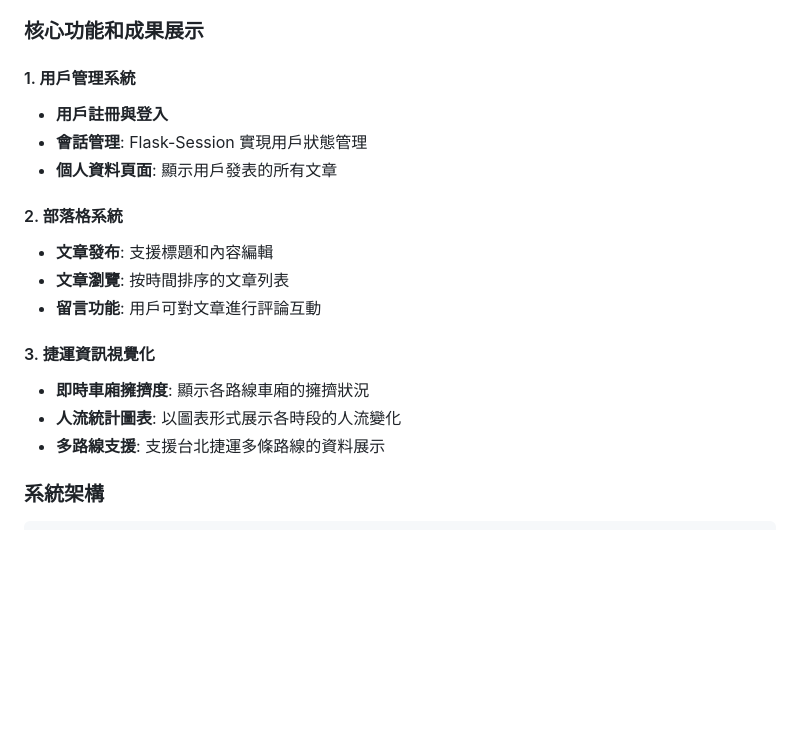
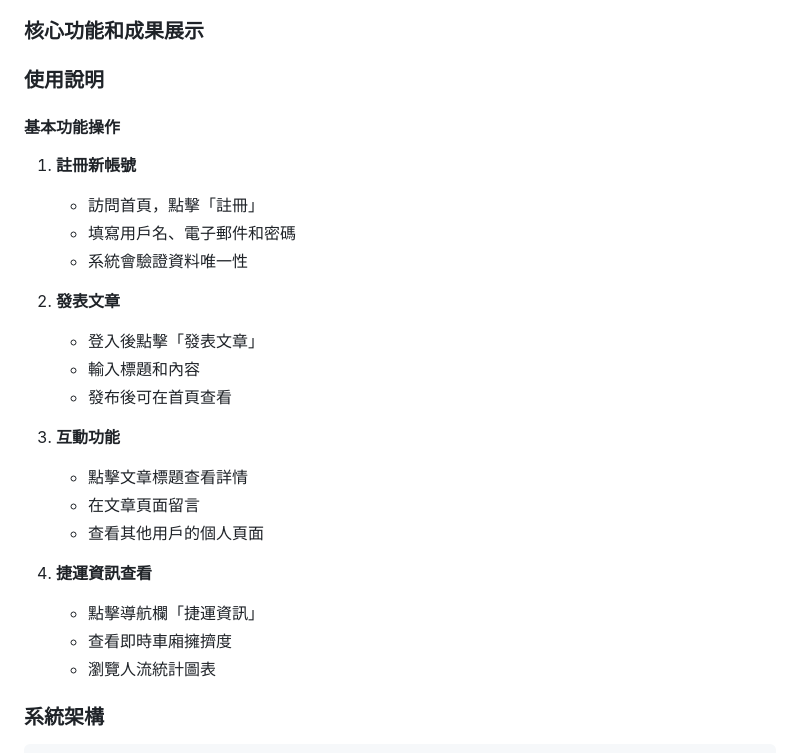
Before and after one commit to lucas55412/last, a Markdown page: README.md, the part around one of its changes. GitHub-like rendering; blank space fills up the shorter version.

```diff
--- a/README.md
+++ b/README.md
@@ -9,20 +9,28 @@
 
 ### 核心功能和成果展示
 
-#### 1. 用戶管理系統
-- **用戶註冊與登入**
-- **會話管理**: Flask-Session 實現用戶狀態管理
-- **個人資料頁面**: 顯示用戶發表的所有文章
+### 使用說明
+#### 基本功能操作
 
-#### 2. 部落格系統
-- **文章發布**: 支援標題和內容編輯
-- **文章瀏覽**: 按時間排序的文章列表
-- **留言功能**: 用戶可對文章進行評論互動
+1. **註冊新帳號**
+   - 訪問首頁，點擊「註冊」
+   - 填寫用戶名、電子郵件和密碼
+   - 系統會驗證資料唯一性
 
-#### 3. 捷運資訊視覺化
-- **即時車廂擁擠度**: 顯示各路線車廂的擁擠狀況
-- **人流統計圖表**: 以圖表形式展示各時段的人流變化
-- **多路線支援**: 支援台北捷運多條路線的資料展示
+2. **發表文章**
+   - 登入後點擊「發表文章」
+   - 輸入標題和內容
+   - 發布後可在首頁查看
+
+3. **互動功能**
+   - 點擊文章標題查看詳情
+   - 在文章頁面留言
+   - 查看其他用戶的個人頁面
+
+4. **捷運資訊查看**
+   - 點擊導航欄「捷運資訊」
+   - 查看即時車廂擁擠度
+   - 瀏覽人流統計圖表
 
 ### 系統架構
 
```
Also changed, not shown: other parts of README.md (+10 -96 lines).
